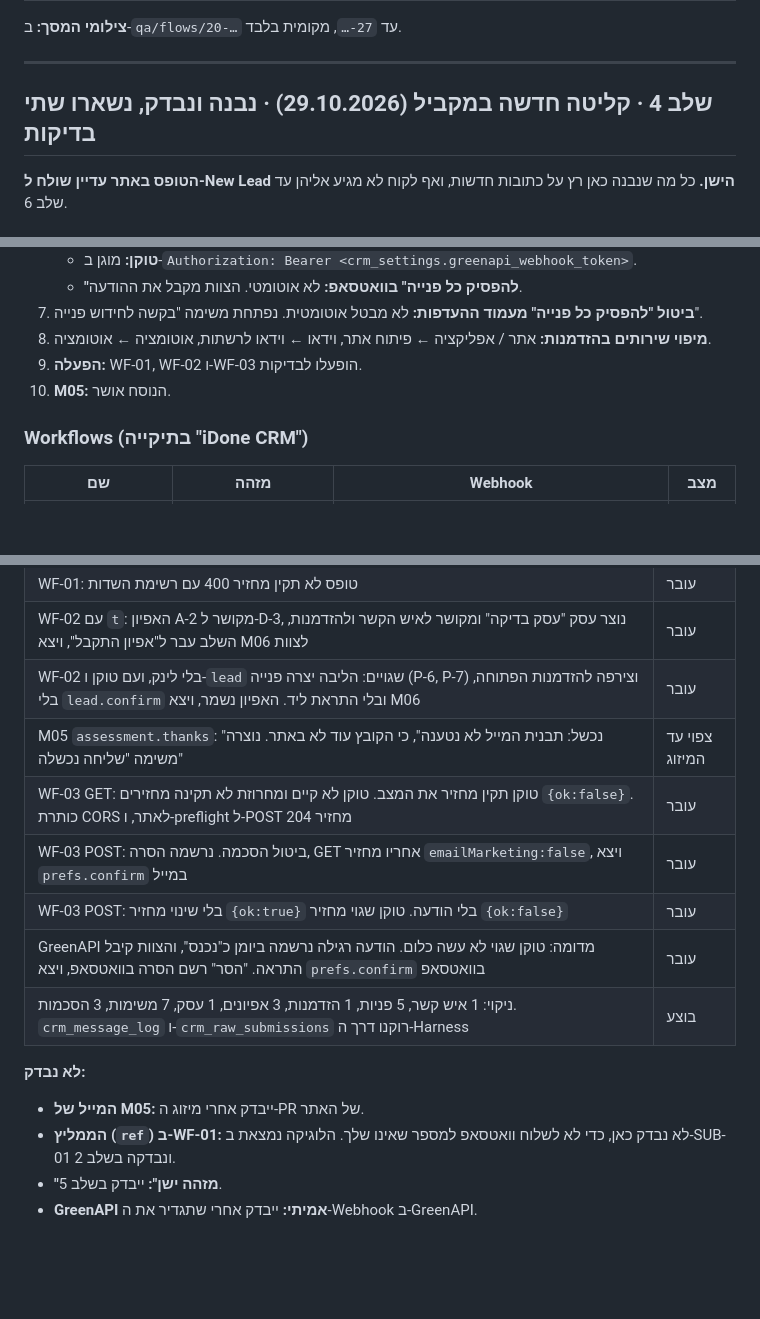
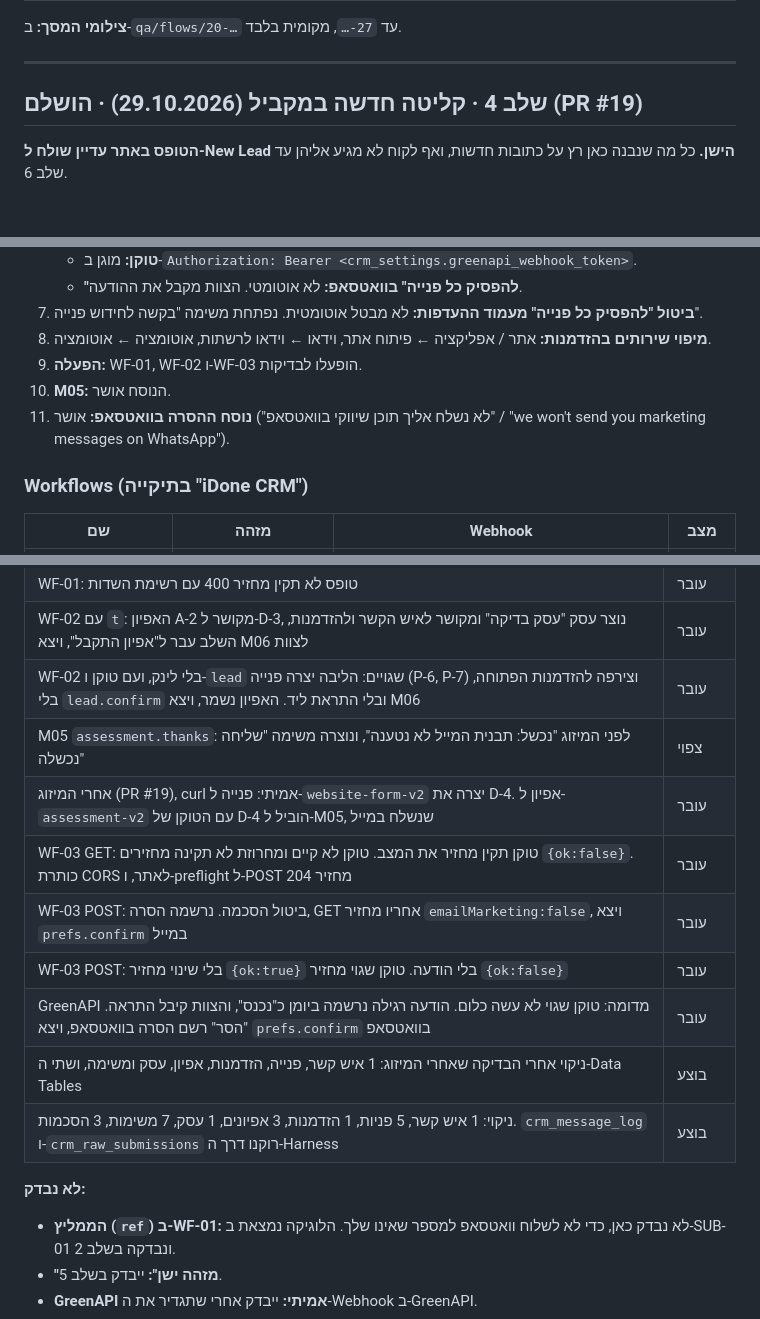
Before and after one commit to KfirKanizo/iDone-Website, a Markdown page: docs/04-crm-build-log.md, 3 parts joined by grey strips. Drawn GitHub-style; blank space fills up the shorter version.

Commit message:
CRM build log: stage 4 closed after M05 test
Co-Authored-By: Claude Opus 5.5 <noreply@anthropic.com>

```diff
--- a/docs/04-crm-build-log.md
+++ b/docs/04-crm-build-log.md
@@ -464,7 +464,7 @@
 
 ---
 
-## שלב 4 · קליטה חדשה במקביל (29.10.2026) · נבנה ונבדק, נשארו שתי בדיקות
+## שלב 4 · קליטה חדשה במקביל (29.10.2026) · הושלם (PR #19)
 
 **הטופס באתר עדיין שולח ל-New Lead הישן.** כל מה שנבנה כאן רץ על כתובות חדשות, ואף לקוח לא מגיע אליהן עד שלב 6.
 
@@ -481,6 +481,7 @@
 8. **מיפוי שירותים בהזדמנות:** אתר / אפליקציה ← פיתוח אתר, וידאו ← וידאו לרשתות, אוטומציה ← אוטומציה.
 9. **הפעלה:** WF-01, WF-02 ו-WF-03 הופעלו לבדיקות.
 10. **M05:** הנוסח אושר.
+11. **נוסח ההסרה בוואטסאפ:** אושר ("לא נשלח אליך תוכן שיווקי בוואטסאפ" / "we won't send you marketing messages on WhatsApp").
 
 ### Workflows (בתיקייה "iDone CRM")
 | שם | מזהה | Webhook | מצב |
@@ -547,15 +548,16 @@
 | WF-01: טופס לא תקין מחזיר 400 עם רשימת השדות | עובר |
 | WF-02 עם `t`: האפיון A-2 מקושר ל-D-3, נוצר עסק "עסק בדיקה" ומקושר לאיש הקשר ולהזדמנות, השלב עבר ל"אפיון התקבל", ויצא M06 לצוות | עובר |
 | WF-02 בלי לינק, ועם טוקן ו-`lead` שגויים: הליבה יצרה פנייה (P-6, P-7) וצירפה להזדמנות הפתוחה, בלי `lead.confirm` ובלי התראת ליד. האפיון נשמר, ויצא M06 | עובר |
-| M05 `assessment.thanks`: "נכשל: תבנית המייל לא נטענה", כי הקובץ עוד לא באתר. נוצרה משימה "שליחה נכשלה" | צפוי עד המיזוג |
+| M05 `assessment.thanks`: לפני המיזוג "נכשל: תבנית המייל לא נטענה", ונוצרה משימה "שליחה נכשלה" | צפוי |
+| אחרי המיזוג (PR #19), curl אמיתי: פנייה ל-`website-form-v2` יצרה את D-4. אפיון ל-`assessment-v2` עם הטוקן של D-4 הוביל ל-M05, שנשלח במייל | עובר |
 | WF-03 GET: טוקן תקין מחזיר את המצב. טוקן לא קיים ומחרוזת לא תקינה מחזירים `{ok:false}`. כותרת CORS לאתר, ו-preflight ל-POST מחזיר 204 | עובר |
 | WF-03 POST: ביטול הסכמה. נרשמה הסרה, GET אחריו מחזיר `emailMarketing:false`, ויצא `prefs.confirm` במייל | עובר |
 | WF-03 POST: בלי שינוי מחזיר `{ok:true}` בלי הודעה. טוקן שגוי מחזיר `{ok:false}` | עובר |
 | GreenAPI מדומה: טוקן שגוי לא עשה כלום. הודעה רגילה נרשמה ביומן כ"נכנס", והצוות קיבל התראה. "הסר" רשם הסרה בוואטסאפ, ויצא `prefs.confirm` בוואטסאפ | עובר |
+| ניקוי אחרי הבדיקה שאחרי המיזוג: 1 איש קשר, פנייה, הזדמנות, אפיון, עסק ומשימה, ושתי ה-Data Tables | בוצע |
 | ניקוי: 1 איש קשר, 5 פניות, 1 הזדמנות, 3 אפיונים, 1 עסק, 7 משימות, 3 הסכמות. `crm_message_log` ו-`crm_raw_submissions` רוקנו דרך ה-Harness | בוצע |
 
 **לא נבדק:**
-- **המייל של M05:** ייבדק אחרי מיזוג ה-PR של האתר.
 - **הממליץ (`ref`) ב-WF-01:** לא נבדק כאן, כדי לא לשלוח וואטסאפ למספר שאינו שלך. הלוגיקה נמצאת ב-SUB-01 ונבדקה בשלב 2.
 - **"מזהה ישן":** ייבדק בשלב 5.
 - **GreenAPI אמיתי:** ייבדק אחרי שתגדיר את ה-Webhook ב-GreenAPI.
```
